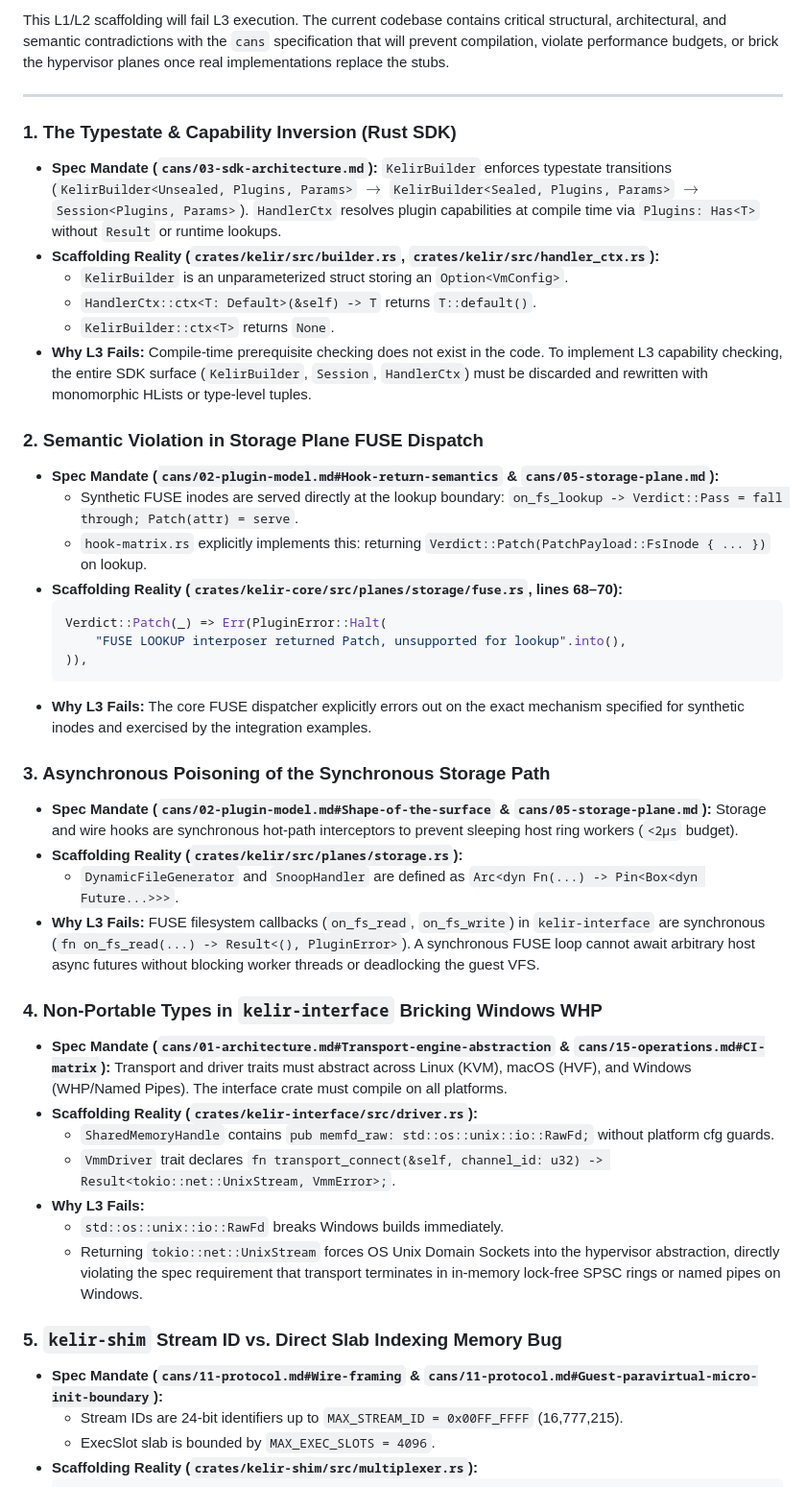
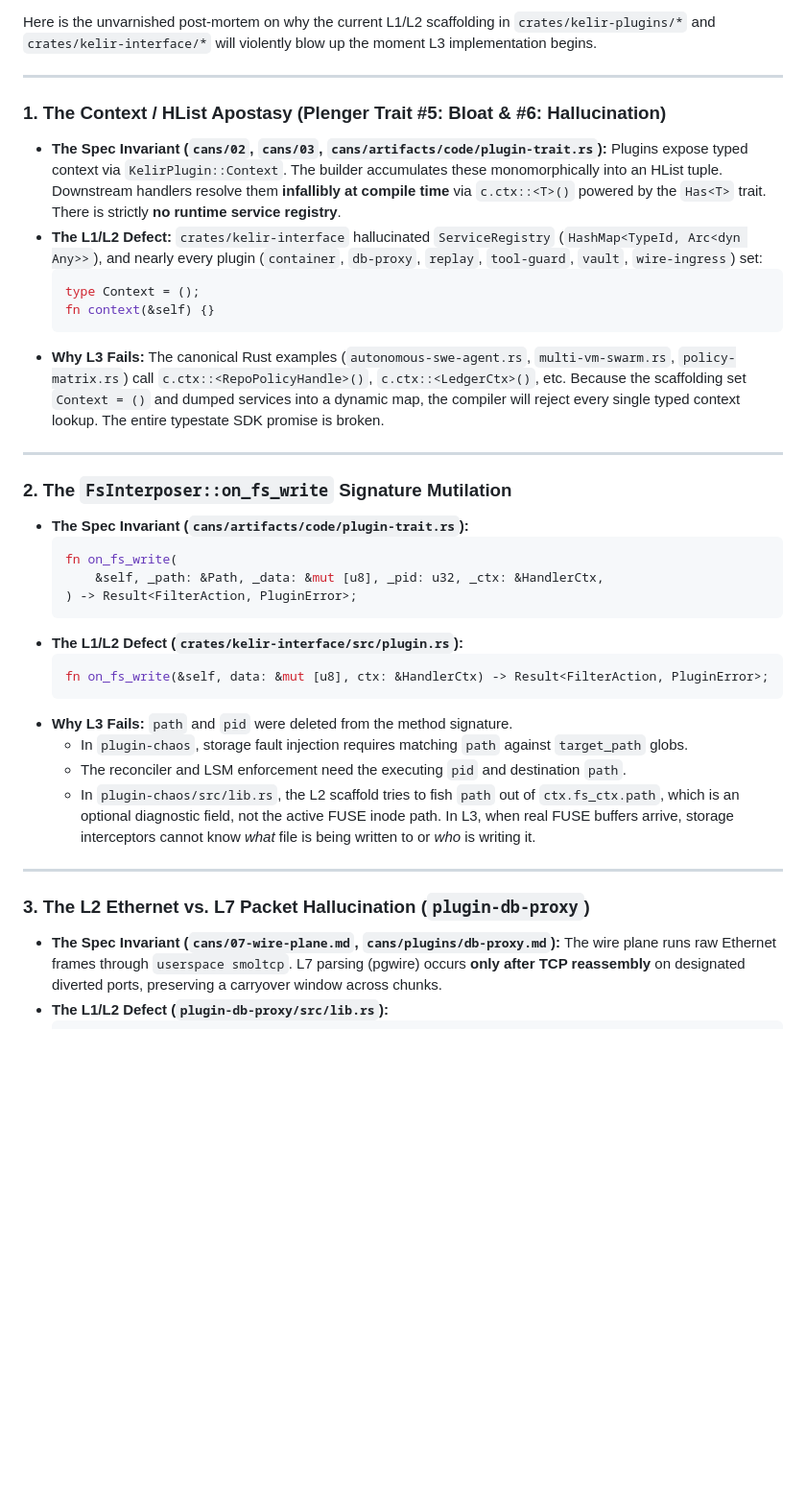
Before and after one commit to dalangHQ/kelir, a Markdown page: work-order.md, the part around one of its changes. Shown at 96% size. Rendered like a GitHub page; blank space fills up the shorter version.

````diff
--- a/work-order.md
+++ b/work-order.md
@@ -1,45 +1,43 @@
-This L1/L2 scaffolding will fail L3 execution. The current codebase contains critical structural, architectural, and semantic contradictions with the `cans` specification that will prevent compilation, violate performance budgets, or brick the hypervisor planes once real implementations replace the stubs.
+Here is the unvarnished post-mortem on why the current L1/L2 scaffolding in `crates/kelir-plugins/*` and `crates/kelir-interface/*` will violently blow up the moment L3 implementation begins.
 
 ---
 
-### 1. The Typestate & Capability Inversion (Rust SDK)
-* **Spec Mandate (`cans/03-sdk-architecture.md`):** `KelirBuilder` enforces typestate transitions (`KelirBuilder<Unsealed, Plugins, Params>` $\to$ `KelirBuilder<Sealed, Plugins, Params>` $\to$ `Session<Plugins, Params>`). `HandlerCtx` resolves plugin capabilities at compile time via `Plugins: Has<T>` without `Result` or runtime lookups.
-* **Scaffolding Reality (`crates/kelir/src/builder.rs`, `crates/kelir/src/handler_ctx.rs`):**
-  * `KelirBuilder` is an unparameterized struct storing an `Option<VmConfig>`.
-  * `HandlerCtx::ctx<T: Default>(&self) -> T` returns `T::default()`.
-  * `KelirBuilder::ctx<T>` returns `None`.
-* **Why L3 Fails:** Compile-time prerequisite checking does not exist in the code. To implement L3 capability checking, the entire SDK surface (`KelirBuilder`, `Session`, `HandlerCtx`) must be discarded and rewritten with monomorphic HLists or type-level tuples.
+### 1. The Context / HList Apostasy (Plenger Trait #5: Bloat & #6: Hallucination)
+* **The Spec Invariant (`cans/02`, `cans/03`, `cans/artifacts/code/plugin-trait.rs`):**
+  Plugins expose typed context via `KelirPlugin::Context`. The builder accumulates these monomorphically into an HList tuple. Downstream handlers resolve them **infallibly at compile time** via `c.ctx::<T>()` powered by the `Has<T>` trait. There is strictly **no runtime service registry**.
+* **The L1/L2 Defect:**
+  `crates/kelir-interface` hallucinated `ServiceRegistry` (`HashMap<TypeId, Arc<dyn Any>>`), and nearly every plugin (`container`, `db-proxy`, `replay`, `tool-guard`, `vault`, `wire-ingress`) set:
+  ```rust
+  type Context = ();
+  fn context(&self) {}
+  ```
+* **Why L3 Fails:**
+  The canonical Rust examples (`autonomous-swe-agent.rs`, `multi-vm-swarm.rs`, `policy-matrix.rs`) call `c.ctx::<RepoPolicyHandle>()`, `c.ctx::<LedgerCtx>()`, etc. Because the scaffolding set `Context = ()` and dumped services into a dynamic map, the compiler will reject every single typed context lookup. The entire typestate SDK promise is broken.
 
-### 2. Semantic Violation in Storage Plane FUSE Dispatch
-* **Spec Mandate (`cans/02-plugin-model.md#Hook-return-semantics` & `cans/05-storage-plane.md`):**
-  * Synthetic FUSE inodes are served directly at the lookup boundary: `on_fs_lookup -> Verdict::Pass = fall through; Patch(attr) = serve`.
-  * `hook-matrix.rs` explicitly implements this: returning `Verdict::Patch(PatchPayload::FsInode { ... })` on lookup.
-* **Scaffolding Reality (`crates/kelir-core/src/planes/storage/fuse.rs`, lines 68–70):**
+---
+
+### 2. The `FsInterposer::on_fs_write` Signature Mutilation
+* **The Spec Invariant (`cans/artifacts/code/plugin-trait.rs`):**
   ```rust
-  Verdict::Patch(_) => Err(PluginError::Halt(
-      "FUSE LOOKUP interposer returned Patch, unsupported for lookup".into(),
-  )),
+  fn on_fs_write(
+      &self, _path: &Path, _data: &mut [u8], _pid: u32, _ctx: &HandlerCtx,
+  ) -> Result<FilterAction, PluginError>;
   ```
-* **Why L3 Fails:** The core FUSE dispatcher explicitly errors out on the exact mechanism specified for synthetic inodes and exercised by the integration examples.
+* **The L1/L2 Defect (`crates/kelir-interface/src/plugin.rs`):**
+  ```rust
+  fn on_fs_write(&self, data: &mut [u8], ctx: &HandlerCtx) -> Result<FilterAction, PluginError>;
+  ```
+* **Why L3 Fails:**
+  `path` and `pid` were deleted from the method signature.
+  - In `plugin-chaos`, storage fault injection requires matching `path` against `target_path` globs.
+  - The reconciler and LSM enforcement need the executing `pid` and destination `path`.
+  - In `plugin-chaos/src/lib.rs`, the L2 scaffold tries to fish `path` out of `ctx.fs_ctx.path`, which is an optional diagnostic field, not the active FUSE inode path.
+  In L3, when real FUSE buffers arrive, storage interceptors cannot know *what* file is being written to or *who* is writing it.
 
-### 3. Asynchronous Poisoning of the Synchronous Storage Path
-* **Spec Mandate (`cans/02-plugin-model.md#Shape-of-the-surface` & `cans/05-storage-plane.md`):** Storage and wire hooks are synchronous hot-path interceptors to prevent sleeping host ring workers (`<2µs` budget).
-* **Scaffolding Reality (`crates/kelir/src/planes/storage.rs`):**
-  * `DynamicFileGenerator` and `SnoopHandler` are defined as `Arc<dyn Fn(...) -> Pin<Box<dyn Future...>>>`.
-* **Why L3 Fails:** FUSE filesystem callbacks (`on_fs_read`, `on_fs_write`) in `kelir-interface` are synchronous (`fn on_fs_read(...) -> Result<(), PluginError>`). A synchronous FUSE loop cannot await arbitrary host async futures without blocking worker threads or deadlocking the guest VFS.
+---
 
-### 4. Non-Portable Types in `kelir-interface` Bricking Windows WHP
-* **Spec Mandate (`cans/01-architecture.md#Transport-engine-abstraction` & `cans/15-operations.md#CI-matrix`):** Transport and driver traits must abstract across Linux (KVM), macOS (HVF), and Windows (WHP/Named Pipes). The interface crate must compile on all platforms.
-* **Scaffolding Reality (`crates/kelir-interface/src/driver.rs`):**
-  * `SharedMemoryHandle` contains `pub memfd_raw: std::os::unix::io::RawFd;` without platform cfg guards.
-  * `VmmDriver` trait declares `fn transport_connect(&self, channel_id: u32) -> Result<tokio::net::UnixStream, VmmError>;`.
-* **Why L3 Fails:**
-  * `std::os::unix::io::RawFd` breaks Windows builds immediately.
-  * Returning `tokio::net::UnixStream` forces OS Unix Domain Sockets into the hypervisor abstraction, directly violating the spec requirement that transport terminates in in-memory lock-free SPSC rings or named pipes on Windows.
-
-### 5. `kelir-shim` Stream ID vs. Direct Slab Indexing Memory Bug
-* **Spec Mandate (`cans/11-protocol.md#Wire-framing` & `cans/11-protocol.md#Guest-paravirtual-micro-init-boundary`):**
-  * Stream IDs are 24-bit identifiers up to `MAX_STREAM_ID = 0x00FF_FFFF` (16,777,215).
-  * ExecSlot slab is bounded by `MAX_EXEC_SLOTS = 4096`.
-* **Scaffolding Reality (`crates/kelir-shim/src/multiplexer.rs`):**
+### 3. The L2 Ethernet vs. L7 Packet Hallucination (`plugin-db-proxy`)
+* **The Spec Invariant (`cans/07-wire-plane.md`, `cans/plugins/db-proxy.md`):**
+  The wire plane runs raw Ethernet frames through `userspace smoltcp`. L7 parsing (pgwire) occurs **only after TCP reassembly** on designated diverted ports, preserving a carryover window across chunks.
+* **The L1/L2 Defect (`plugin-db-proxy/src/lib.rs`):**
   ```rust
````
Also changed, not shown: other parts of work-order.md (+274 -174 lines).
